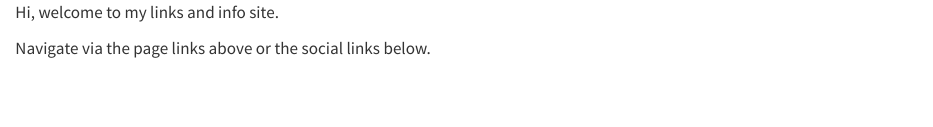
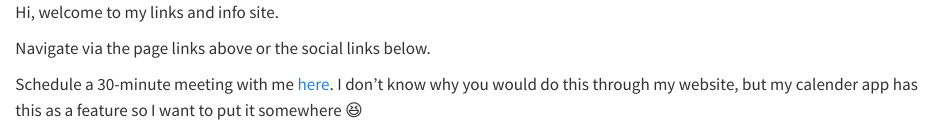
Before and after one commit to finnmayhew/Finn-Mayhew, a Quarto document (index.qmd): the page in a window 1100 px wide, from its top. Rendered offline with R 4.5, knitr and Pandoc in place of Quarto, with nearby package versions.

Commit message:
Added meeting link to homepage

```diff
--- a/index.qmd
+++ b/index.qmd
@@ -1,3 +1,5 @@
 Hi, welcome to my links and info site.
 
 Navigate via the page links above or the social links below.
+
+Schedule a 30-minute meeting with me [here](https://fantastical.app/finnmayhewdrive-DaUU/30-min-meeting). I don't know why you would do this through my website, but my calender app has this as a feature so I want to put it somewhere 😆
```
Also changed, not shown: docs/search.json, 1 other file.
